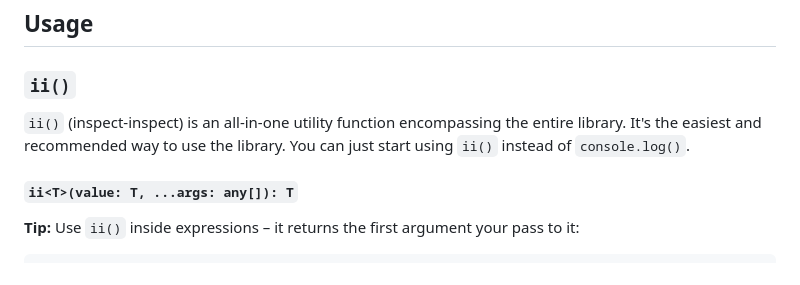
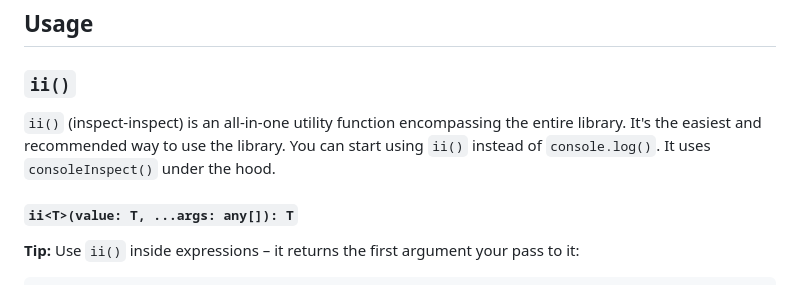
Before and after one commit to astoilkov/console-powers, a Markdown page: README.md, the part around the change. Drawn GitHub-style.

Commit message:
✏️ improve `ii()` description

```diff
--- a/README.md
+++ b/README.md
@@ -115,7 +115,7 @@ consolePrint(
 
 ### `ii()`
 
-`ii()` (inspect-inspect) is an all-in-one utility function encompassing the entire library. It's the easiest and recommended way to use the library. You can just start using `ii()` instead of `console.log()`.
+`ii()` (inspect-inspect) is an all-in-one utility function encompassing the entire library. It's the easiest and recommended way to use the library. You can start using `ii()` instead of `console.log()`. It uses `consoleInspect()` under the hood.
 
 #### `ii<T>(value: T, ...args: any[]): T`
 
```
